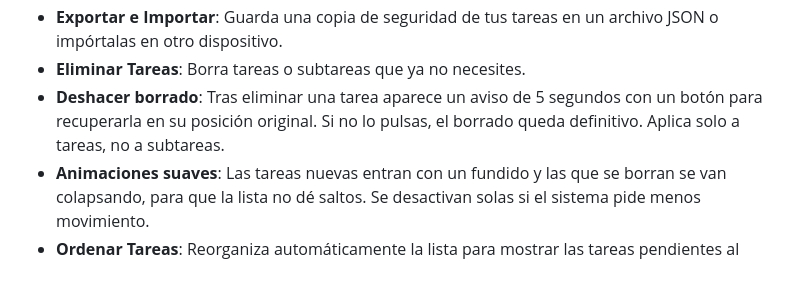
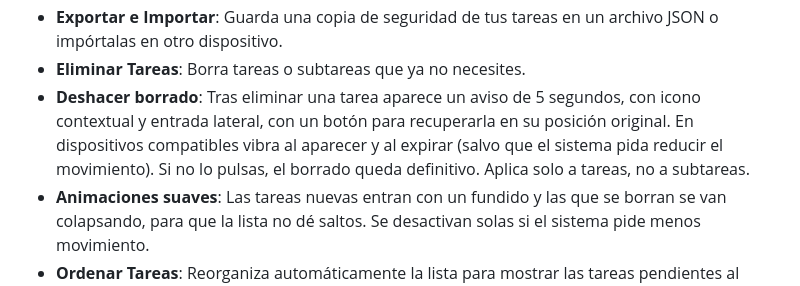
Before and after one commit to ttwofacess/ToDoList, a Markdown page: README.md, the part around the change. GitHub-like rendering.

Commit message:
documento el icono y la vibracion del toast de deshacer

```diff
--- a/README.md
+++ b/README.md
@@ -19,7 +19,7 @@ Una aplicación web simple y elegante para gestionar tus tareas diarias. La inte
 - **Arrastrar y Soltar (Drag & Drop)**: Reorganiza manualmente el orden de tus tareas arrastrándolas.
 - **Exportar e Importar**: Guarda una copia de seguridad de tus tareas en un archivo JSON o impórtalas en otro dispositivo.
 - **Eliminar Tareas**: Borra tareas o subtareas que ya no necesites.
-- **Deshacer borrado**: Tras eliminar una tarea aparece un aviso de 5 segundos con un botón para recuperarla en su posición original. Si no lo pulsas, el borrado queda definitivo. Aplica solo a tareas, no a subtareas.
+- **Deshacer borrado**: Tras eliminar una tarea aparece un aviso de 5 segundos, con icono contextual y entrada lateral, con un botón para recuperarla en su posición original. En dispositivos compatibles vibra al aparecer y al expirar (salvo que el sistema pida reducir el movimiento). Si no lo pulsas, el borrado queda definitivo. Aplica solo a tareas, no a subtareas.
 - **Animaciones suaves**: Las tareas nuevas entran con un fundido y las que se borran se van colapsando, para que la lista no dé saltos. Se desactivan solas si el sistema pide menos movimiento.
 - **Ordenar Tareas**: Reorganiza automáticamente la lista para mostrar las tareas pendientes al principio.
 - **Persistencia de Datos**: Todo se guarda automáticamente en el `localStorage` de tu navegador.
```
